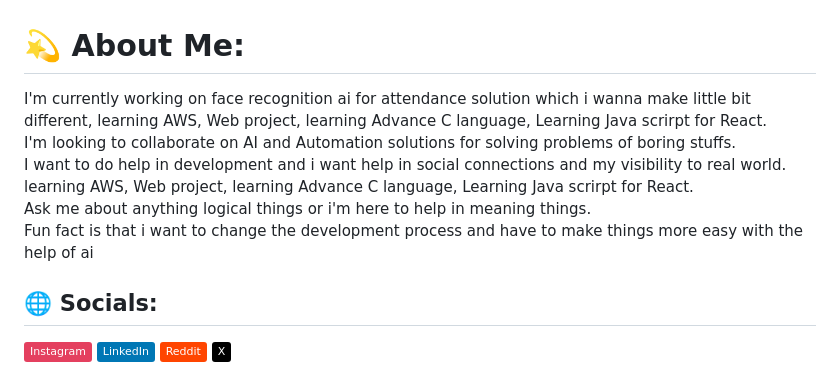
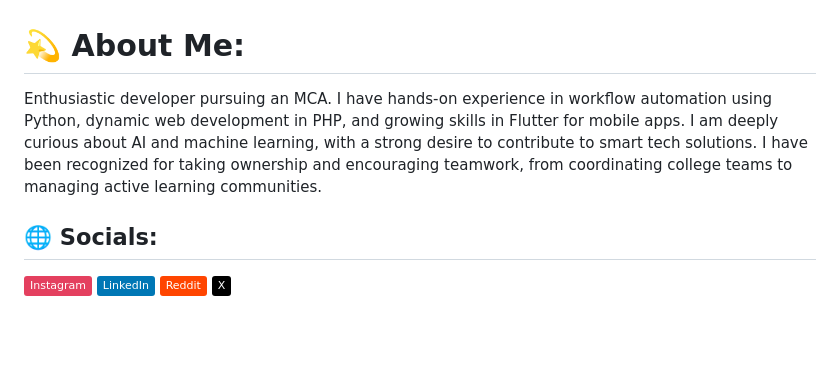
Before and after one commit to darshan0604/darshan0604, a Markdown page: README.md, the part around the change. Drawn GitHub-style; badges without logos; blank space fills up the shorter version.

Commit message:
Update README.md about updates

```diff
--- a/README.md
+++ b/README.md
@@ -1,5 +1,8 @@
 # 💫 About Me:
-I'm currently working on face recognition ai for attendance solution which i wanna make little bit different, learning AWS, Web project, learning Advance C language, Learning Java scrirpt for React.<br>I'm looking to collaborate on AI and Automation solutions for solving problems of boring stuffs.<br>I want to do help in development and i want help in social connections and my visibility to real world.<br>learning AWS, Web project, learning Advance C language, Learning Java scrirpt for React.<br>Ask me about anything logical things or i'm here to help in meaning things.<br>Fun fact is that i want to change the development process  and have to make things more easy with the help of ai
+Enthusiastic developer pursuing an MCA. I have hands-on experience in workflow automation using Python, dynamic
+web development in PHP, and growing skills in Flutter for mobile apps. I am deeply curious about AI and machine
+learning, with a strong desire to contribute to smart tech solutions. I have been recognized for taking ownership and
+encouraging teamwork, from coordinating college teams to managing active learning communities.
 
 
 ## 🌐 Socials:
```
